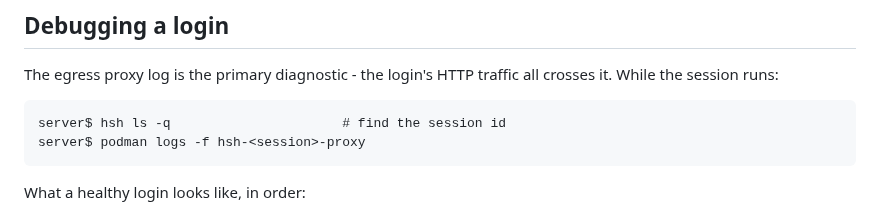
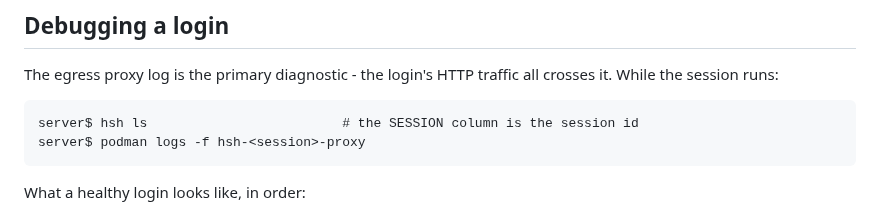
Before and after one commit to philips/hsh, a Markdown page: internal-docs/oauth.md, the part around the change. Drawn GitHub-style.

````diff
--- a/internal-docs/oauth.md
+++ b/internal-docs/oauth.md
@@ -215,7 +215,7 @@ The egress proxy log is the primary diagnostic - the login's HTTP traffic
 all crosses it. While the session runs:
 
 ```
-server$ hsh ls -q                      # find the session id
+server$ hsh ls                         # the SESSION column is the session id
 server$ podman logs -f hsh-<session>-proxy
 ```
 
````
Also changed, not shown: TODO.md (+9 -0 lines), plans/0042-remote-oauth-logins.md (+8 -0 lines).
